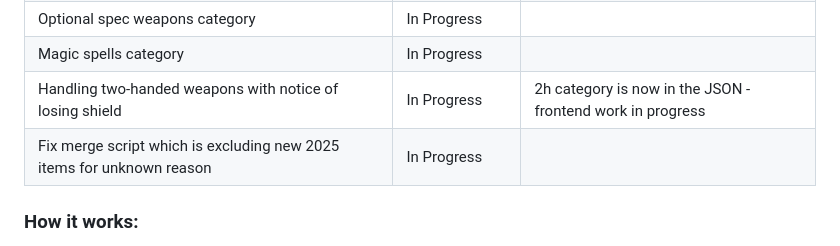
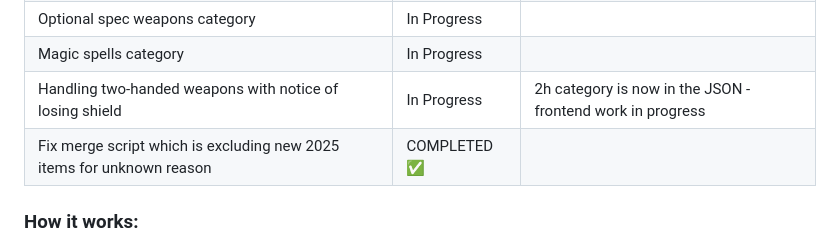
Before and after one commit to kineticquant/OSRS-Gear-Randomizer, a Markdown page: readme.md, the part around the change. GitHub-like rendering.

```diff
--- a/readme.md
+++ b/readme.md
@@ -32,7 +32,7 @@ https://raw.githubusercontent.com/kineticquant/OSRS-Gear-Randomizer/main/databas
 | Optional spec weapons category                     | In Progress
 | Magic spells category                     | In Progress
 | Handling two-handed weapons with notice of losing shield                     | In Progress     | 2h category is now in the JSON - frontend work in progress
-| Fix merge script which is excluding new 2025 items for unknown reason | In Progress
+| Fix merge script which is excluding new 2025 items for unknown reason | COMPLETED ✅
 
 
 ### How it works:
```
